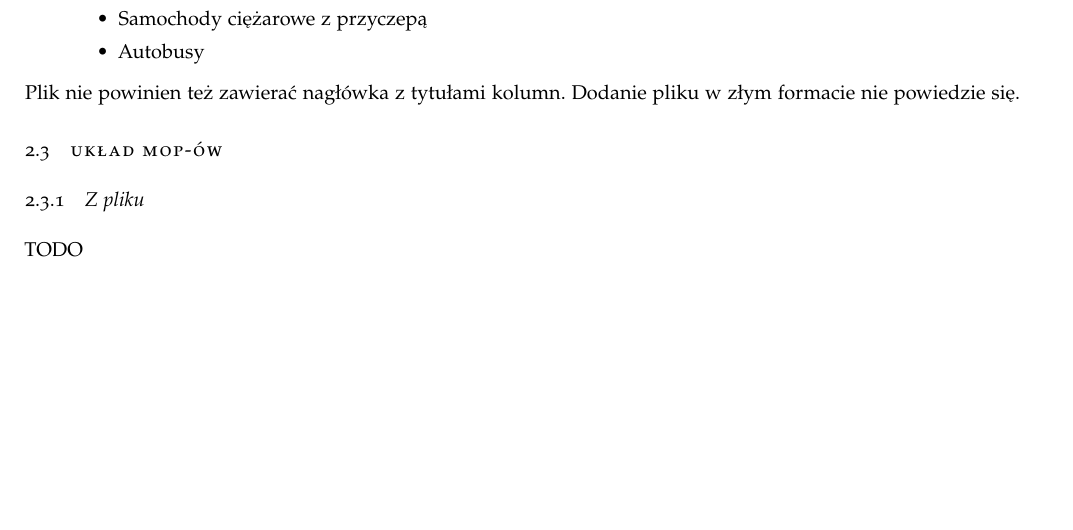
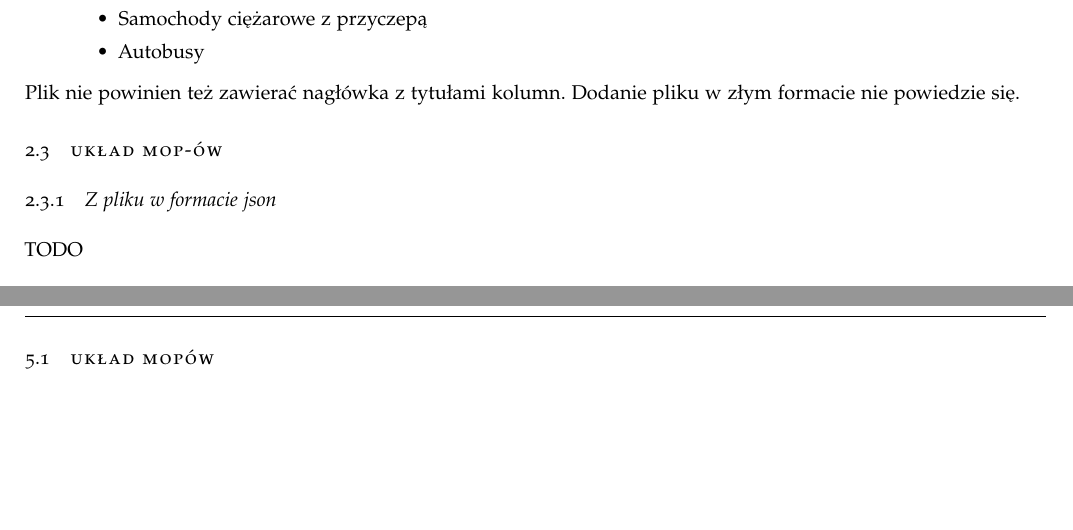
Before and after one commit to mopsy-team/dokumentacja, a LaTeX thesis (instrukcje/Mopnik/instrukcjaMopnik.tex): part of page 5 of 7 before the commit and two parts of pages 5 and 8 of 8 after it, the two joined at a grey line, cut so that both start at the same text, the shorter picture padded with empty space. Compiled offline with pdfLaTeX.

Commit message:
A few changes in Mopnik manual

```diff
--- a/instrukcje/Mopnik/instrukcjaMopnik.tex
+++ b/instrukcje/Mopnik/instrukcjaMopnik.tex
@@ -141,7 +141,7 @@
         pliku w złym formacie nie powiedzie się.
 
         \section{Układ MOP-ów}
-        \subsection{Z pliku} TODO
+        \subsection{Z pliku w formacie json} TODO
         \subsection{Z serwera} TODO
 
         \chapter*{Dodawanie nowych obiektów}
@@ -193,6 +193,13 @@
     \addcontentsline{toc}{chapter}{Symulacje}
     TODO
 
+    \chapter*{Zapisywanie danych do pliku}
+    \addtocounter{chapter}{1}
+    \setcounter{section}{0}
+    \addcontentsline{toc}{chapter}{Zapisywanie danych do pliku}
+
+    \section{Układ MOPów}
+
 
 
 
```
Also changed, not shown: instrukcje/Mopnik/instrukcjaMopnik.tex (2 more changed lines).
